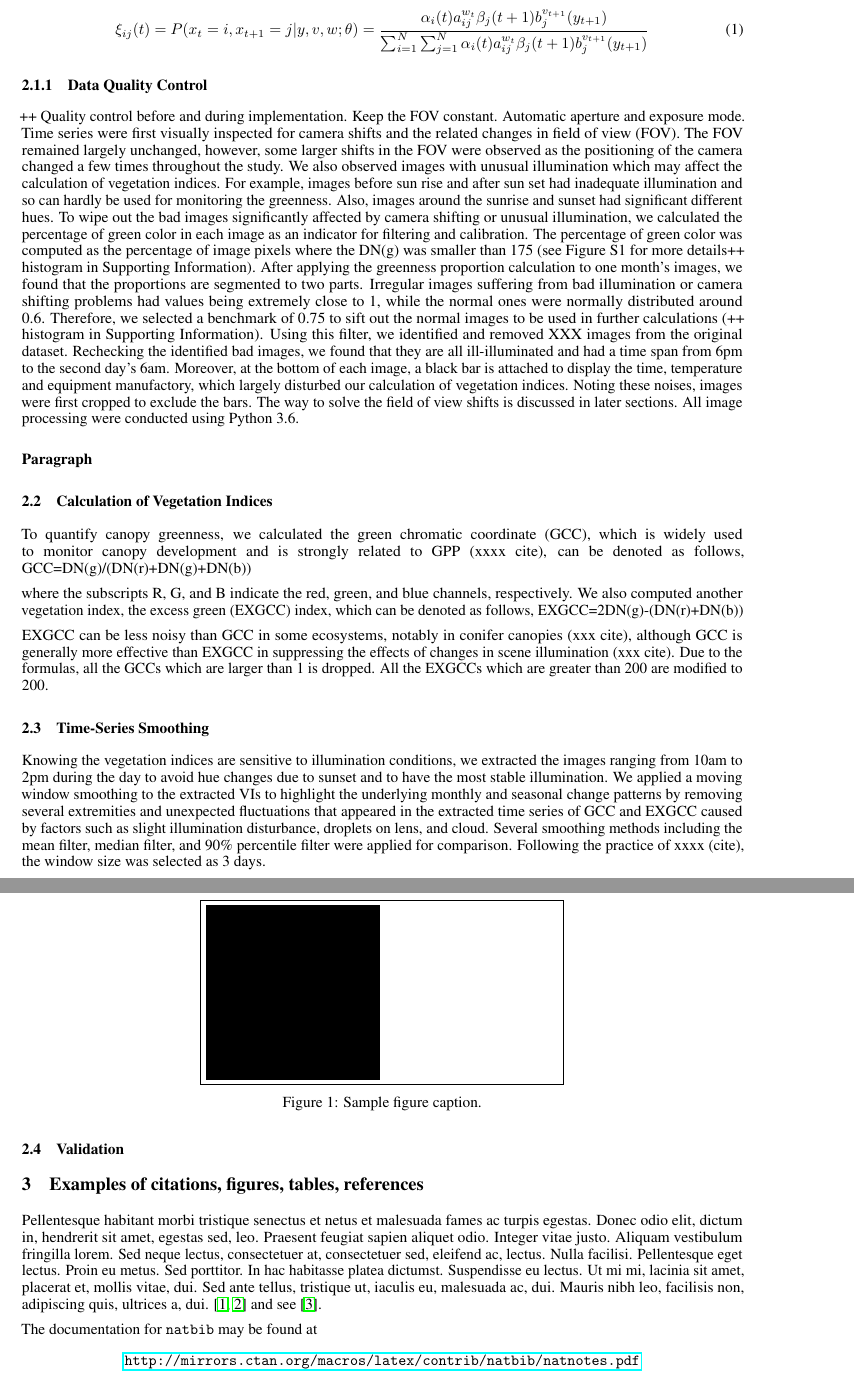
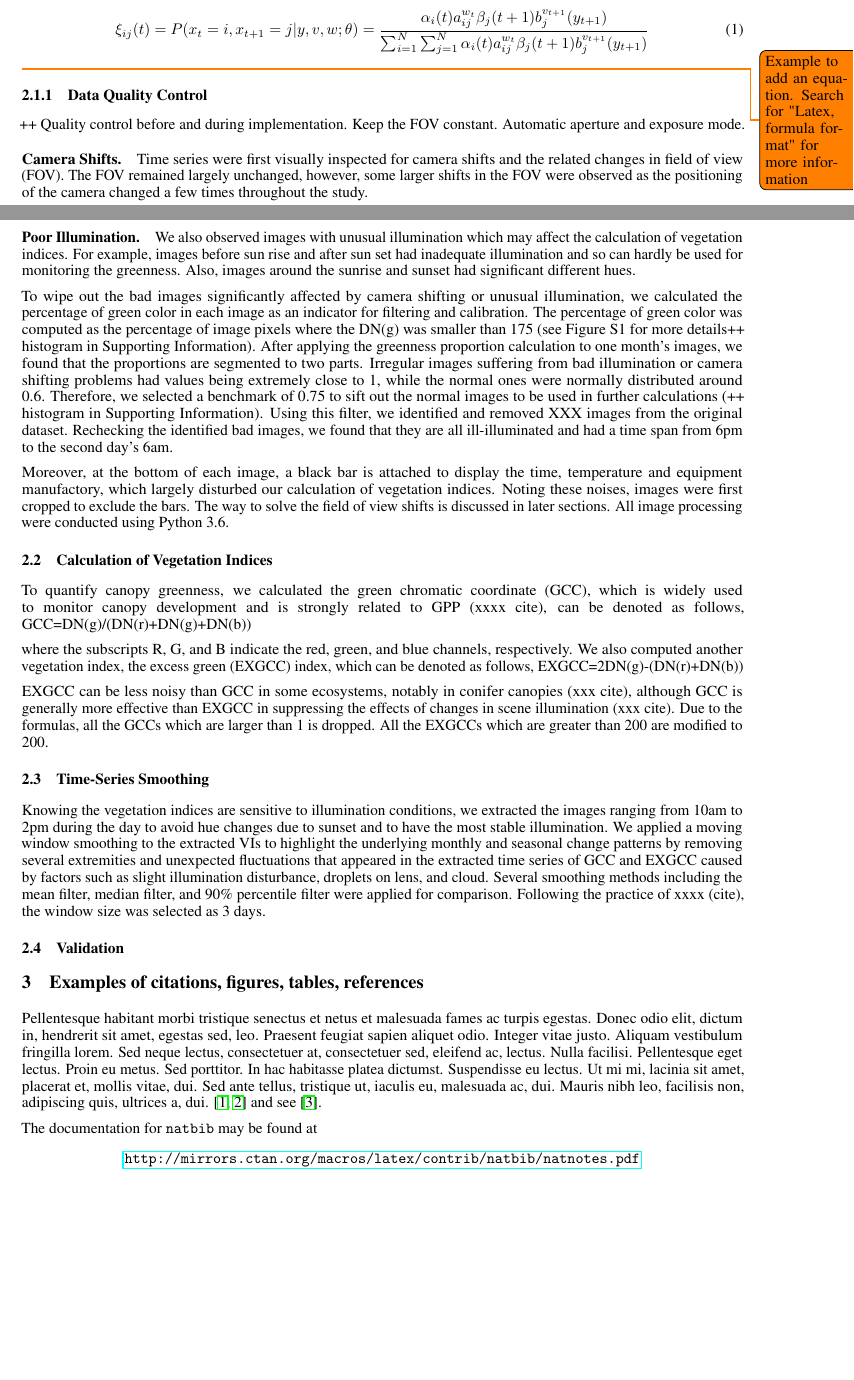
Before and after one commit to ylzhouchris/Mangrove_Camera_Paper, a LaTeX paper (template.tex): two parts of pages 2 and 3 of 4 before the commit and two parts of pages 1 and 2 of 4 after it, joined at a grey line, cut so that both start at the same text, the shorter picture padded with empty space. Compiled offline with pdfLaTeX.

Commit message:
Updates from Overleaf

```diff
--- a/template.tex
+++ b/template.tex
@@ -12,6 +12,7 @@
 \usepackage{nicefrac}       % compact symbols for 1/2, etc.
 \usepackage{microtype}      % microtypography
 \usepackage{lipsum}
+\usepackage{todonotes}
 
 \title{Emonitoring the Growth of Mangroves using Camera Images}
 
@@ -78,19 +78,23 @@ On the mangrove forest observation tower, a digital camera was installed in a fi
 
 \begin{equation}
 \xi _{ij}(t)=P(x_{t}=i,x_{t+1}=j|y,v,w;\theta)= {\frac {\alpha _{i}(t)a^{w_t}_{ij}\beta _{j}(t+1)b^{v_{t+1}}_{j}(y_{t+1})}{\sum _{i=1}^{N} \sum _{j=1}^{N} \alpha _{i}(t)a^{w_t}_{ij}\beta _{j}(t+1)b^{v_{t+1}}_{j}(y_{t+1})}}
-\end{equation}
+\end{equation}\todo{Example to add an equation. Search for "Latex, formula format" for more information}
 
 \subsubsection{Data Quality Control}
 ++ Quality control before and during implementation. Keep the FOV constant. Automatic aperture and exposure mode.
-Time series were first visually inspected for camera shifts and the related changes in field of view (FOV). The FOV remained largely unchanged, however, some larger shifts in the FOV were observed as the positioning of the camera changed a few times throughout the study. We also observed images with unusual illumination which may affect the calculation of vegetation indices. For example, images before sun rise and after sun set had inadequate illumination and so can hardly be used for monitoring the greenness. Also, images around the sunrise and sunset had significant different hues.
+
+\paragraph{Camera Shifts.} Time series were first visually inspected for camera shifts and the related changes in field of view (FOV). The FOV remained largely unchanged, however, some larger shifts in the FOV were observed as the positioning of the camera changed a few times throughout the study.
+
+\paragraph{Poor Illumination.} We also observed images with unusual illumination which may affect the calculation of vegetation indices. For example, images before sun rise and after sun set had inadequate illumination and so can hardly be used for monitoring the greenness. Also, images around the sunrise and sunset had significant different hues.
+
 To wipe out the bad images significantly affected by camera shifting or unusual illumination, we calculated the percentage of green color in each image as an indicator for filtering and calibration. The percentage of green color was computed as the percentage of image pixels where the DN(g) was smaller than 175 (see Figure S1 for more details++ histogram in Supporting Information). After applying the greenness proportion calculation to one month’s images, we found that the proportions are segmented to two parts. Irregular images suffering from bad illumination or camera shifting problems had values being extremely close to 1, while the normal ones were normally distributed around 0.6. Therefore, we selected a benchmark of 0.75 to sift out the normal images to be used in further calculations (++ histogram in Supporting Information). Using this filter, we identified and removed XXX images  from the original dataset. Rechecking the identified bad images, we found that they are all ill-illuminated and had a time span from 6pm to the second day’s 6am.
-Moreover, at the bottom of each image, a black bar is attached to display the time, temperature and equipment manufactory, which largely disturbed our calculation of vegetation indices. Noting these noises, images were first cropped to exclude the bars. The way to solve the field of view shifts is discussed in later sections.
-All image processing were conducted using Python 3.6.
+
+Moreover, at the bottom of each image, a black bar is attached to display the time, temperature and equipment manufactory, which largely disturbed our calculation of vegetation indices. Noting these noises, images were first cropped to exclude the bars. The way to solve the field of view shifts is discussed in later sections. All image processing were conducted using Python 3.6.
 
 
 
 
-\paragraph{Paragraph}
+
 
 
 \subsection{Calculation of Vegetation Indices}
```
Also changed, not shown: template.tex (7 more changed lines).
